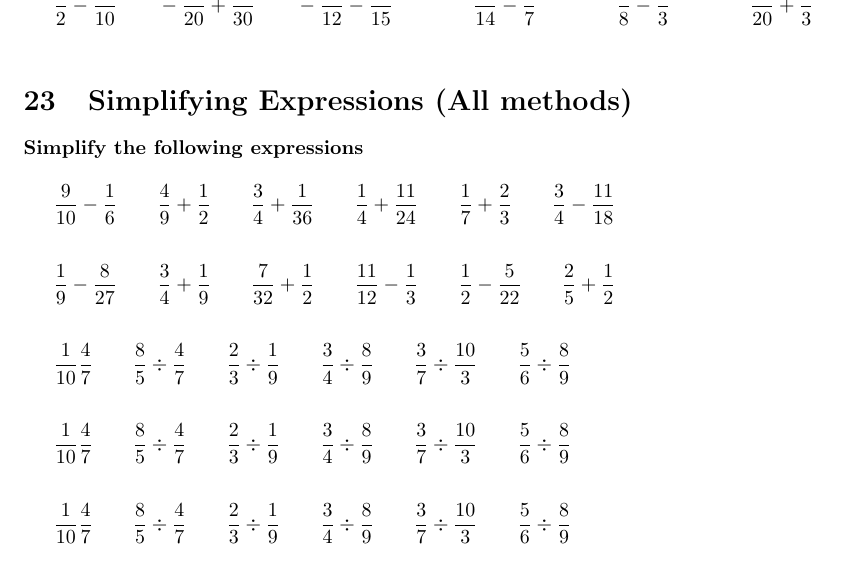
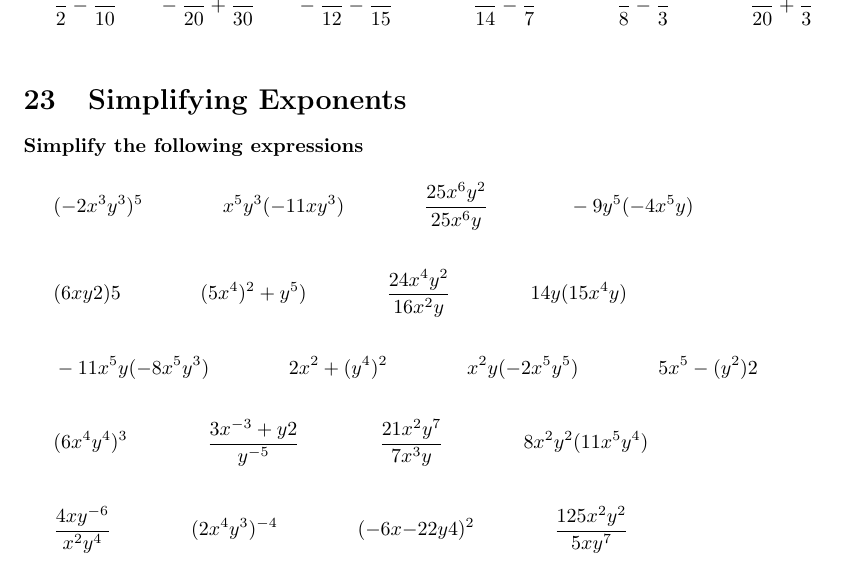
Before and after one commit to wmilleriv/SummerWork, a LaTeX document (MentalOperations/PreAlgebraPacket.tex): part of page 9 of 9, cut so that both start at the same text. Compiled offline with pdfLaTeX.

Commit message:
First Draft Mental

```diff
--- a/MentalOperations/PreAlgebraPacket.tex
+++ b/MentalOperations/PreAlgebraPacket.tex
@@ -316,17 +316,16 @@ Complete the operations in this section as quickly as possible. \textbf{\underli
 
 
 
-\section{Simplifying Expressions (All methods)}
+\section{Simplifying Exponents}
 \textbf{Simplify the following expressions}
 \bigskip
 
 \(\begin{aligned}
-	&\frac{9}{10}-\frac{1}{6} \qquad \frac{4}{9}+\frac{1}{2} \qquad \frac{3}{4}+\frac{1}{36} \qquad \frac{1}{4}+\frac{11}{24} \qquad \frac{1}{7}+\frac{2}{3} \qquad \frac{3}{4}-\frac{11}{18} \\\\
-	&\frac{1}{9}- \frac{8}{27} \qquad \frac{3}{4}+\frac{1}{9} \qquad \frac{7}{32}+\frac{1}{2} \qquad \frac{11}{12}-\frac{1}{3} \qquad \frac{1}{2}-\frac{5}{22} \qquad \frac{2}{5}+\frac{1}{2} \\\\
-	&\frac{1}{10}  \frac{4}{7} \qquad \frac{8}{5}\div \frac{4}{7} \qquad \frac{2}{3} \div \frac{1}{9} \qquad \frac{3}{4} \div \frac{8}{9} \qquad \frac{3}{7} \div \frac{10}{3} \qquad \frac{5}{6} \div \frac{8}{9} \\\\
-	&\frac{1}{10}  \frac{4}{7} \qquad \frac{8}{5}\div \frac{4}{7} \qquad \frac{2}{3} \div \frac{1}{9} \qquad \frac{3}{4} \div \frac{8}{9} \qquad \frac{3}{7} \div \frac{10}{3} \qquad \frac{5}{6} \div \frac{8}{9} \\\\
-	&\frac{1}{10}  \frac{4}{7} \qquad \frac{8}{5}\div \frac{4}{7} \qquad \frac{2}{3} \div \frac{1}{9} \qquad \frac{3}{4} \div \frac{8}{9} \qquad \frac{3}{7} \div \frac{10}{3} \qquad \frac{5}{6} \div \frac{8}{9} \\\\
-	%&\frac{1}{2} \div \frac{3}{4} \qquad \frac{7}{8}\div 2 \qquad \frac{3}{5} \div \frac{4}{3} \qquad \frac{3}{8} \div \frac{7}{8} \qquad \frac{1}{10} \div \frac{1}{8} \qquad \frac{9}{8} \div \frac{5}{4} \\\\
+	&(-2x^3y^3)^5 \qquad\qquad x^5y^3(-11xy^3) \qquad\qquad \frac{25x^6y^2}{25x^6y} \qquad\qquad -9y^5(-4x^5y)\\\\
+	&(6xy2)5 \qquad\qquad (5x^4)^2+y^5) \qquad\qquad \frac{24x^4y^2}{16x^2y} \qquad\qquad 14y(15x^4y)\\\\
+	&-11x^5y(-8x^5y^3) \qquad\qquad 2x^2+(y^4)^2 \qquad\qquad x^2y(-2x^5y^5) \qquad\qquad5x^5-(y^2)2\\\\
+	&(6x^4y^4)^3 \qquad\qquad \frac{3x^{-3}+y2}{y^{-5}} \qquad\qquad \frac{21x^2y^7}{7x^3y} \qquad\qquad 8x^2y^2(11x^5y^4)\\\\
+	&\frac{4xy^{-6}}{x^2y^4} \qquad\qquad (2x^4y^3)^{-4} \qquad\qquad (-6x{-2}2y4)^2 \qquad\qquad \frac{125x^2y^2}{5xy^7}\\\\
 \end{aligned}\)
 
 \end{document}
```
Also changed, not shown: MentalOperations/PreAlgebraPacket.pdf, 2 other files.
